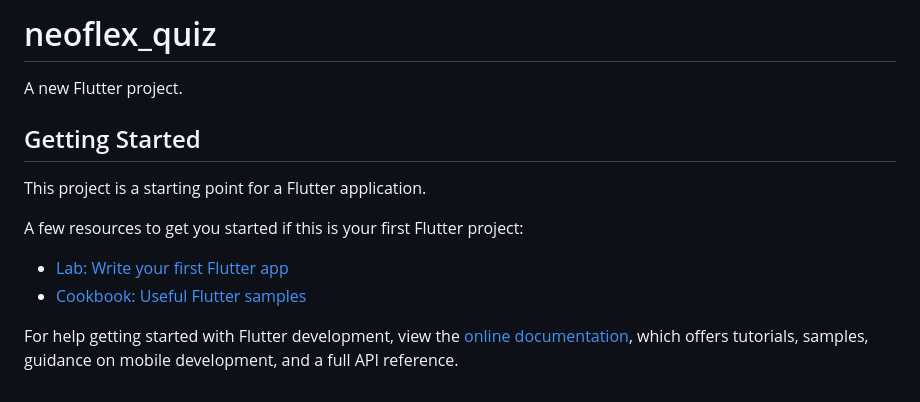
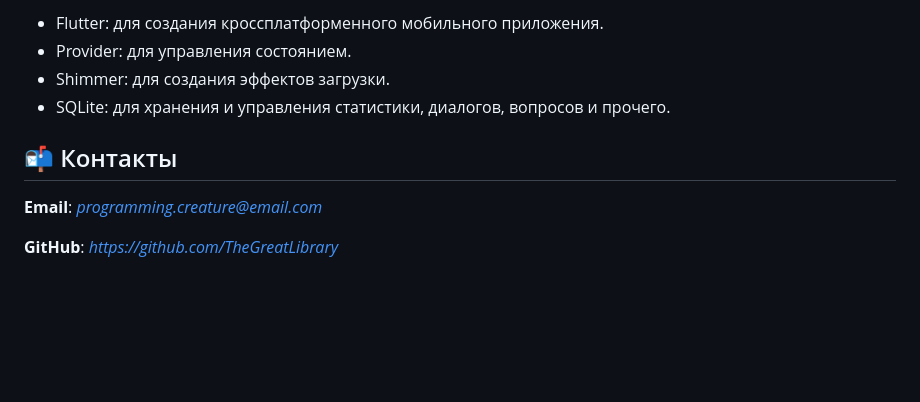
Before and after one commit to TheGreatLibrary/NeoQuest, a Markdown page: README.md, the part around the change printed below. GitHub-like rendering; blank space fills up the shorter version.

```diff
--- a/README.md
+++ b/README.md
@@ -18,17 +49,11 @@ NeoQuest — это мобильное приложение, которое пр
 
-# neoflex_quiz
+- Flutter: для создания кроссплатформенного мобильного приложения.
+- Provider: для управления состоянием.
+- Shimmer: для создания эффектов загрузки.
+- SQLite: для хранения и управления статистики, диалогов, вопросов и прочего.
 
-A new Flutter project.
+## 📬 Контакты
 
-## Getting Started
+**Email**: *programming.creature@email.com*
 
-This project is a starting point for a Flutter application.
-
-A few resources to get you started if this is your first Flutter project:
-
-- [Lab: Write your first Flutter app](https://docs.flutter.dev/get-started/codelab)
-- [Cookbook: Useful Flutter samples](https://docs.flutter.dev/cookbook)
-
-For help getting started with Flutter development, view the
-[online documentation](https://docs.flutter.dev/), which offers tutorials,
-samples, guidance on mobile development, and a full API reference.
+**GitHub**: *https://github.com/TheGreatLibrary*
```
Also changed, not shown: other parts of README.md (+34 -3 lines), assets/image/ic_app.png (added), 1 other file.
